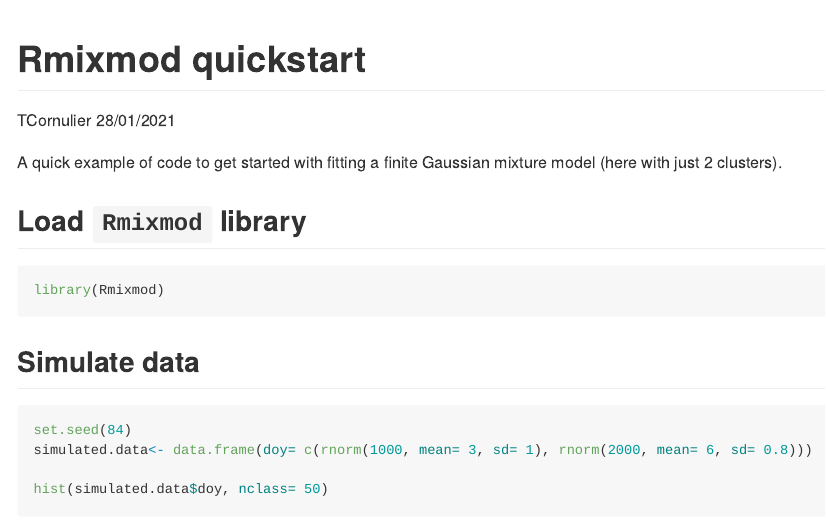
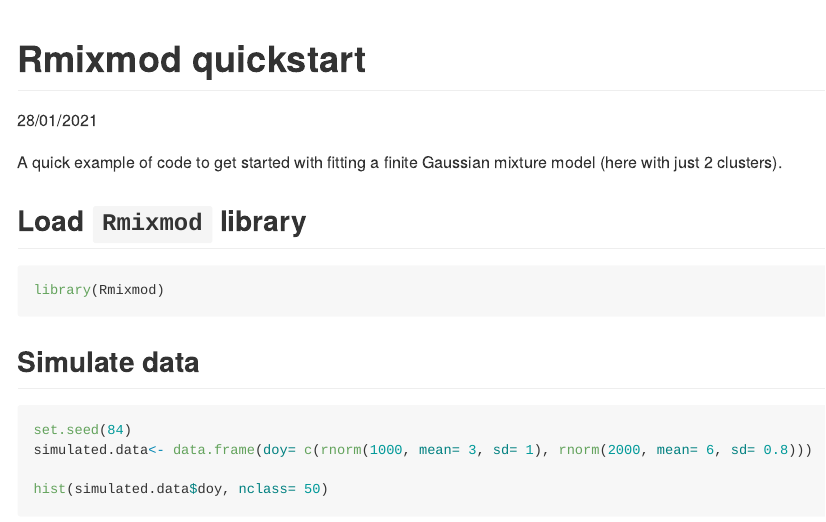
Before and after one commit to TCornulier/RCodeTemplate-Rmixmod, an R Markdown document (TemplateRmixmodCode.rmd): the page in a window 1100 px wide, from its top. Rendered offline with R 4.5, knitr and Pandoc, with nearby package versions; some code elsewhere in the file could not run offline; long lines of code are wrapped.

Commit message:
minor edit

```diff
--- a/TemplateRmixmodCode.rmd
+++ b/TemplateRmixmodCode.rmd
@@ -1,6 +1,5 @@
 ---
 title: "Rmixmod quickstart"
-author: TCornulier
 date: "`r format(Sys.time(), '%d/%m/%Y')`"
 editor_options:
   chunk_output_type: console
```
Also changed, not shown: README.md.
